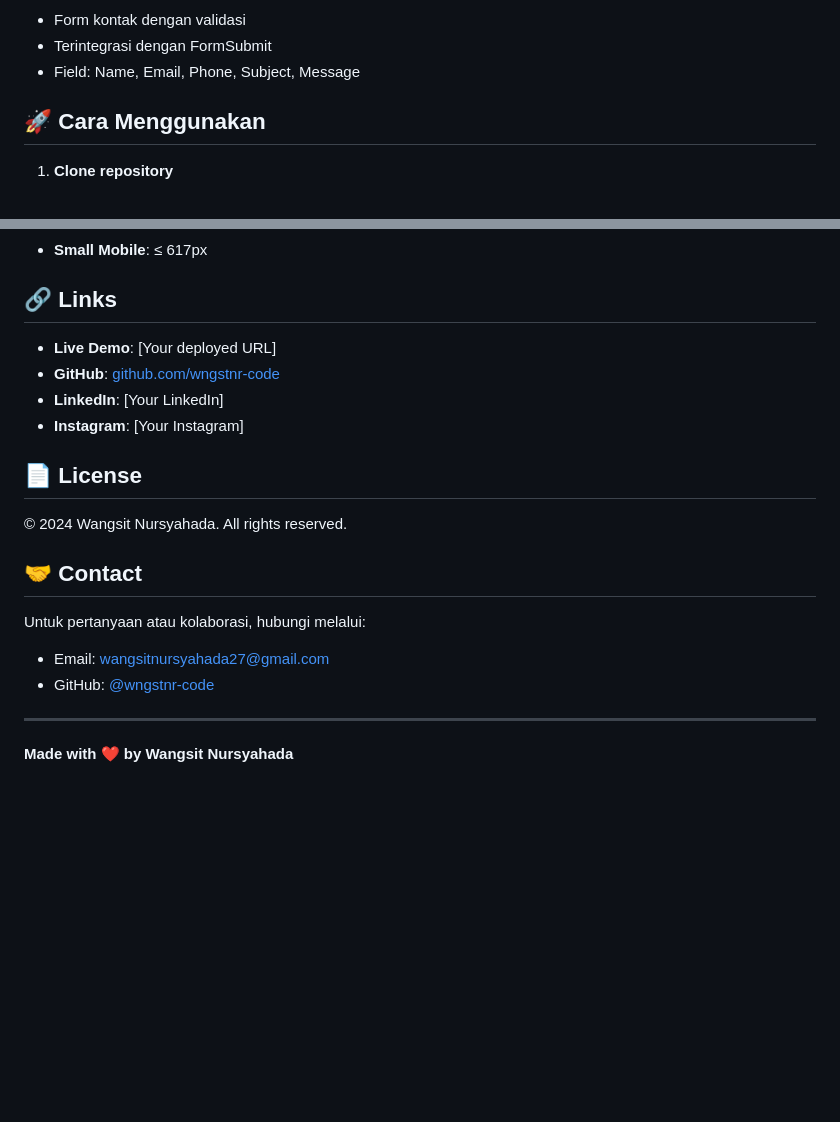
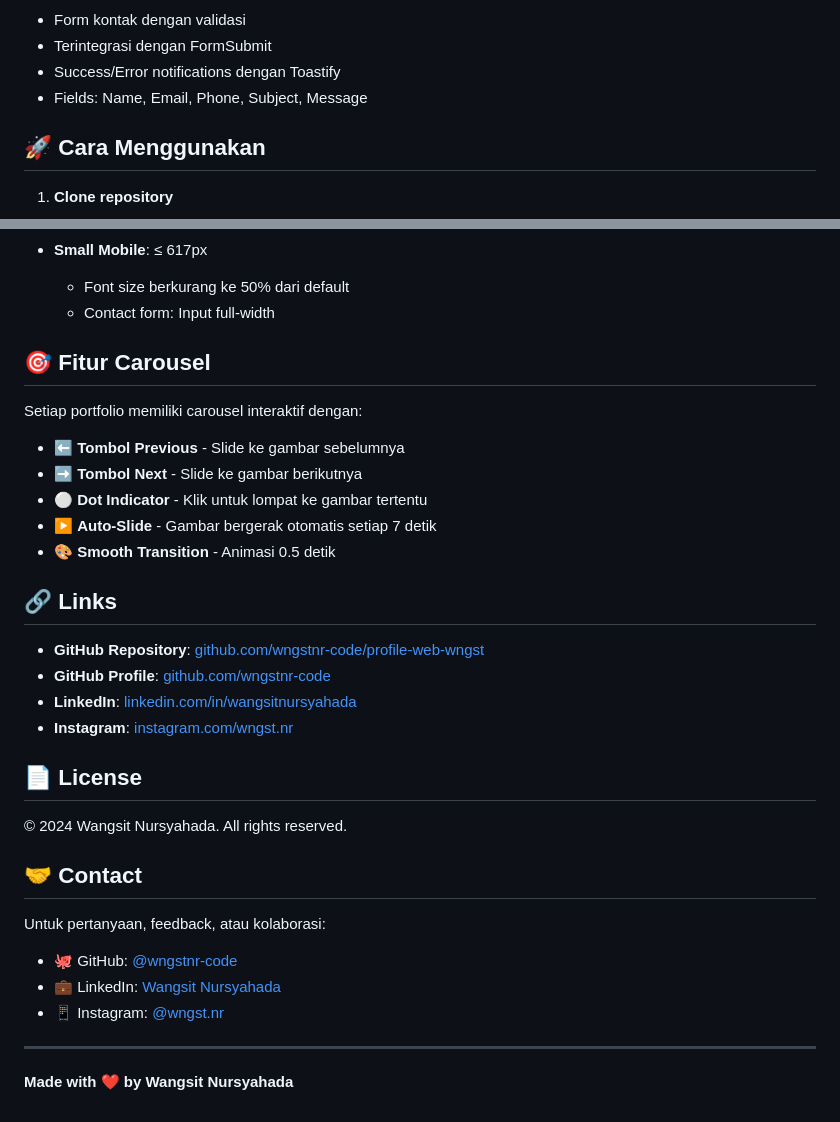
Before and after one commit to wngstnr-code/profile-web-wngst, a Markdown page: README.md, 2 parts joined by grey strips. Drawn GitHub-style; blank space fills up the shorter version.

```diff
--- a/README.md
+++ b/README.md
@@ -68,6 +81,7 @@ Menampilkan 2 project utama:
 - Form kontak dengan validasi
 - Terintegrasi dengan FormSubmit
-- Field: Name, Email, Phone, Subject, Message
+- Success/Error notifications dengan Toastify
+- Fields: Name, Email, Phone, Subject, Message
 
 ## 🚀 Cara Menggunakan
 
@@ -129,11 +184,22 @@ Edit `action` di form contact (`index.html`):
 - **Small Mobile**: ≤ 617px
+  - Font size berkurang ke 50% dari default
+  - Contact form: Input full-width
+
+## 🎯 Fitur Carousel
+
+Setiap portfolio memiliki carousel interaktif dengan:
+- ⬅️ **Tombol Previous** - Slide ke gambar sebelumnya
+- ➡️ **Tombol Next** - Slide ke gambar berikutnya
+- ⚪ **Dot Indicator** - Klik untuk lompat ke gambar tertentu
+- ▶️ **Auto-Slide** - Gambar bergerak otomatis setiap 7 detik
+- 🎨 **Smooth Transition** - Animasi 0.5 detik
 
 ## 🔗 Links
 
-- **Live Demo**: [Your deployed URL]
-- **GitHub**: [github.com/wngstnr-code](https://github.com/wngstnr-code)
-- **LinkedIn**: [Your LinkedIn]
-- **Instagram**: [Your Instagram]
+- **GitHub Repository**: [github.com/wngstnr-code/profile-web-wngst](https://github.com/wngstnr-code/profile-web-wngst)
+- **GitHub Profile**: [github.com/wngstnr-code](https://github.com/wngstnr-code)
+- **LinkedIn**: [linkedin.com/in/wangsitnursyahada](https://www.linkedin.com/in/wangsitnursyahada/)
+- **Instagram**: [instagram.com/wngst.nr](https://www.instagram.com/wngst.nr/)
 
 ## 📄 License
 
@@ -141,9 +207,10 @@ Edit `action` di form contact (`index.html`):
 
 ## 🤝 Contact
 
-Untuk pertanyaan atau kolaborasi, hubungi melalui:
-- Email: wangsitnursyahada27@gmail.com
-- GitHub: [@wngstnr-code](https://github.com/wngstnr-code)
+Untuk pertanyaan, feedback, atau kolaborasi:
+- 🐙 GitHub: [@wngstnr-code](https://github.com/wngstnr-code)
+- 💼 LinkedIn: [Wangsit Nursyahada](https://www.linkedin.com/in/wangsitnursyahada/)
+- 📱 Instagram: [@wngst.nr](https://www.instagram.com/wngst.nr/)
 
 ---
 
```
Also changed, not shown: other parts of README.md (+91 -37 lines).
